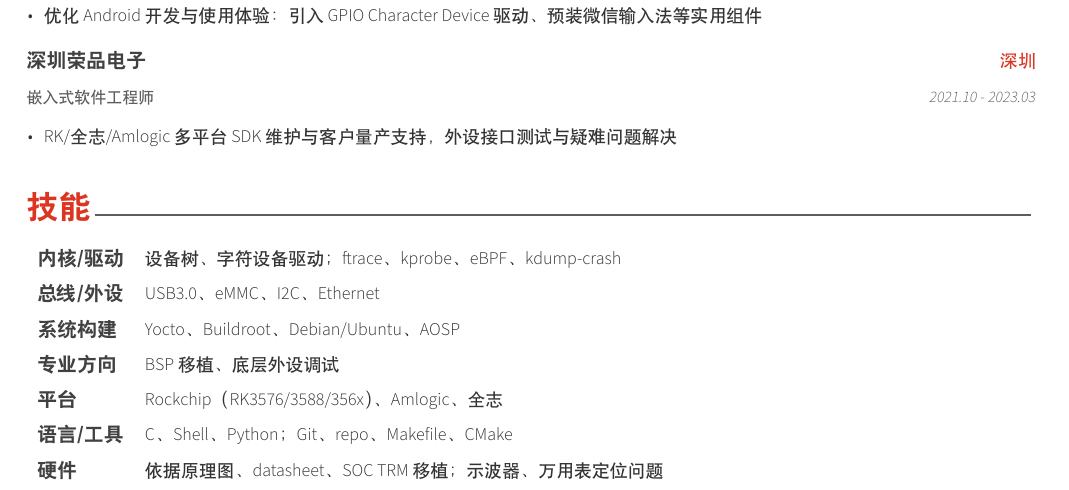
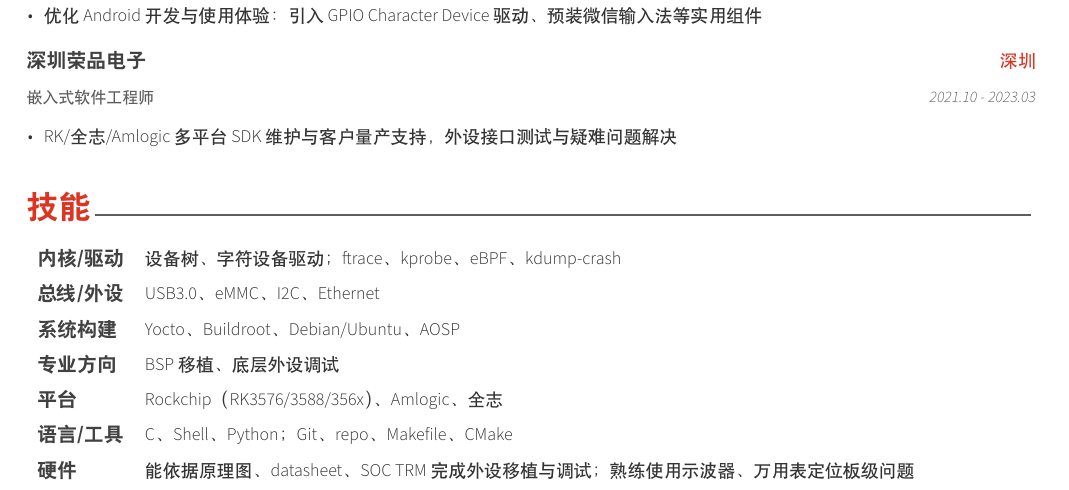
Before and after one commit to bitshelf/resume, a LaTeX CV (resume.tex): part of the page, cut so that both start at the same text. Compiled offline with XeLaTeX.

Commit message:
docs: 硬件技能行表达优化（理顺标点层级与动宾搭配）

```diff
--- a/resume.tex
+++ b/resume.tex
@@ -96,7 +96,7 @@
   \cvskill{专业方向}{BSP 移植、底层外设调试}
   \cvskill{平台}{Rockchip（RK3576/3588/356x）、Amlogic、全志}
   \cvskill{语言/工具}{C、Shell、Python；Git、repo、Makefile、CMake}
-  \cvskill{硬件}{依据原理图、datasheet、SOC TRM 移植；示波器、万用表定位问题}
+  \cvskill{硬件}{能依据原理图、datasheet、SOC TRM 完成外设移植与调试；熟练使用示波器、万用表定位板级问题}
 \end{cvskills}
 
 \end{document}
```
